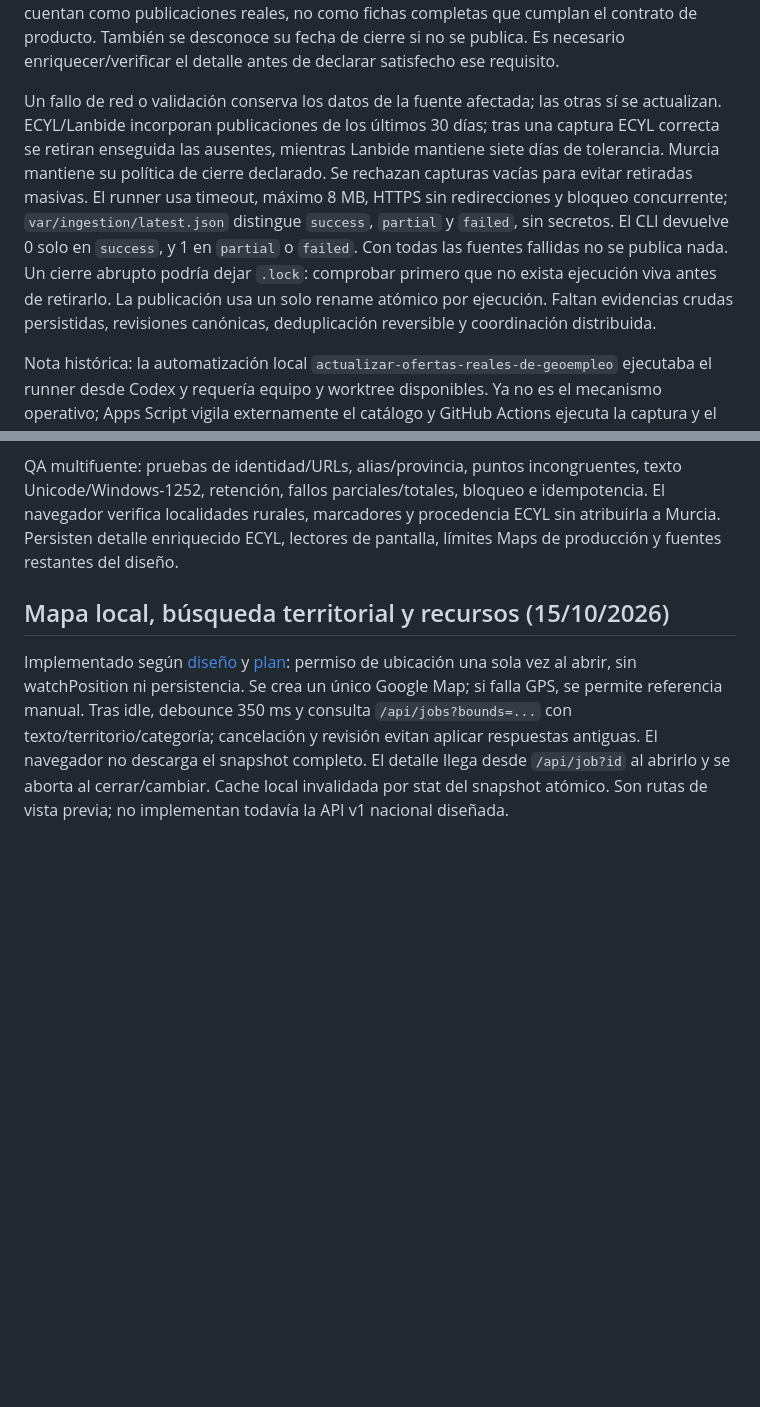
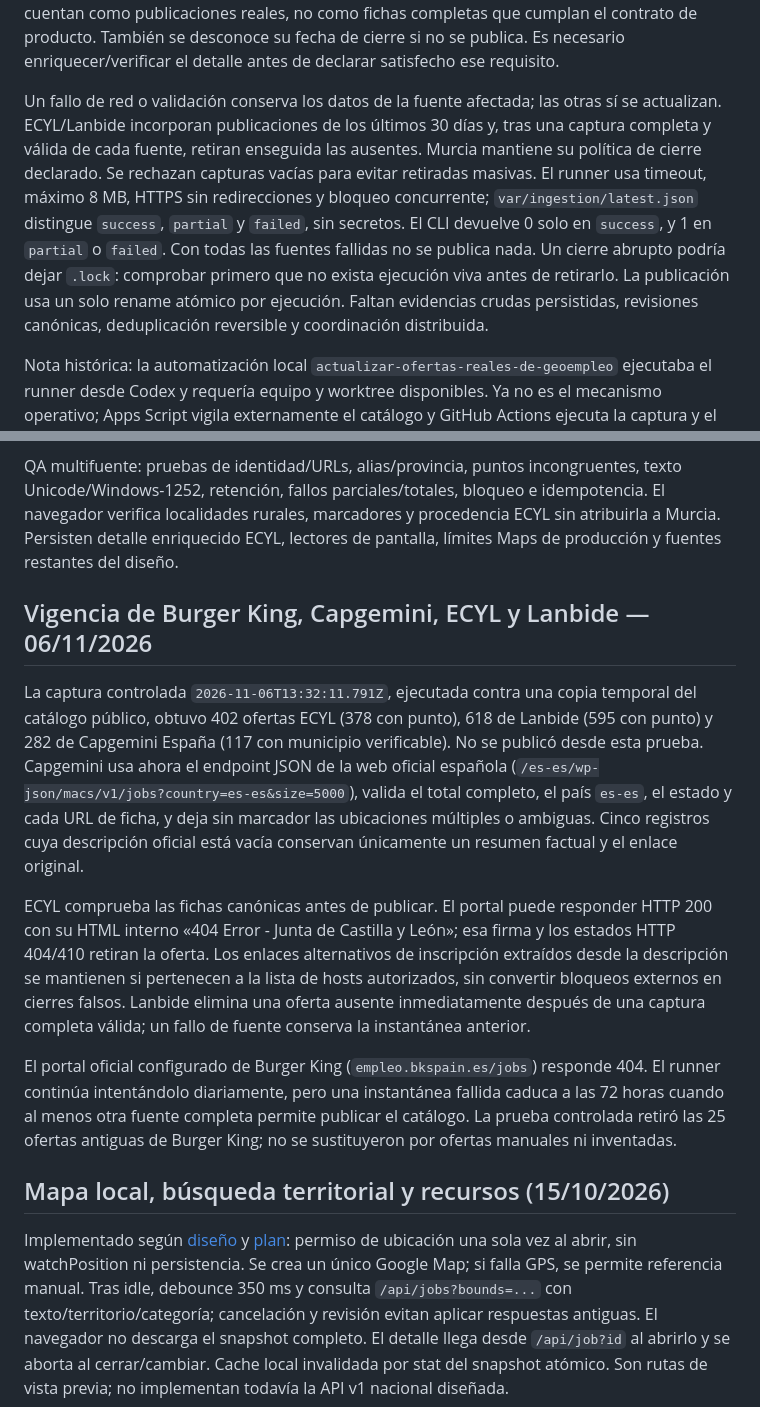
Before and after one commit to Rhon1990/GeoEmpleo, a Markdown page: docs/project-context.md, 2 parts joined by grey strips. Drawn GitHub-style; blank space fills up the shorter version.

```diff
--- a/docs/project-context.md
+++ b/docs/project-context.md
@@ -164,7 +164,7 @@ La normalización HTML usa `parse5@8.0.0` y preserva el texto publicado; no extr
 
 **Brecha de detalle completo:** algunos textos de ECYL solo remiten a la Oficina Virtual (190 de 607 tienen menos de 100 caracteres en este catálogo). Se publica fielmente el texto disponible y el enlace; no hay extracción de requisitos completos desde esas páginas. Estos registros se cuentan como publicaciones reales, no como fichas completas que cumplan el contrato de producto. También se desconoce su fecha de cierre si no se publica. Es necesario enriquecer/verificar el detalle antes de declarar satisfecho ese requisito.
 
-Un fallo de red o validación conserva los datos de la fuente afectada; las otras sí se actualizan. ECYL/Lanbide incorporan publicaciones de los últimos 30 días; tras una captura ECYL correcta se retiran enseguida las ausentes, mientras Lanbide mantiene siete días de tolerancia. Murcia mantiene su política de cierre declarado. Se rechazan capturas vacías para evitar retiradas masivas. El runner usa timeout, máximo 8 MB, HTTPS sin redirecciones y bloqueo concurrente; `var/ingestion/latest.json` distingue `success`, `partial` y `failed`, sin secretos. El CLI devuelve 0 solo en `success`, y 1 en `partial` o `failed`. Con todas las fuentes fallidas no se publica nada. Un cierre abrupto podría dejar `.lock`: comprobar primero que no exista ejecución viva antes de retirarlo. La publicación usa un solo rename atómico por ejecución. Faltan evidencias crudas persistidas, revisiones canónicas, deduplicación reversible y coordinación distribuida.
+Un fallo de red o validación conserva los datos de la fuente afectada; las otras sí se actualizan. ECYL/Lanbide incorporan publicaciones de los últimos 30 días y, tras una captura completa y válida de cada fuente, retiran enseguida las ausentes. Murcia mantiene su política de cierre declarado. Se rechazan capturas vacías para evitar retiradas masivas. El runner usa timeout, máximo 8 MB, HTTPS sin redirecciones y bloqueo concurrente; `var/ingestion/latest.json` distingue `success`, `partial` y `failed`, sin secretos. El CLI devuelve 0 solo en `success`, y 1 en `partial` o `failed`. Con todas las fuentes fallidas no se publica nada. Un cierre abrupto podría dejar `.lock`: comprobar primero que no exista ejecución viva antes de retirarlo. La publicación usa un solo rename atómico por ejecución. Faltan evidencias crudas persistidas, revisiones canónicas, deduplicación reversible y coordinación distribuida.
 
 Nota histórica: la automatización local `actualizar-ofertas-reales-de-geoempleo` ejecutaba el runner desde Codex y requería equipo y worktree disponibles. Ya no es el mecanismo operativo; Apps Script vigila externamente el catálogo y GitHub Actions ejecuta la captura y el despliegue, ambos independientes de Codex y del ordenador.
 
@@ -175,6 +175,14 @@ Cuentas: el usuario autoriza cuentas operativas con identidad real, manteniendo
 Varias descripciones ECYL publican el enlace de Oficina Virtual con esquema HTTP, mientras la ficha `Plantilla100Detalle` puede devolver una página 404. El extractor de solicitud solo aceptaba HTTPS y caía en esa ficha rota. Para el registro `1285690969239`, la API abierta confirma el enlace `empleocastillayleon.jcyl.es/oficinavirtual/...`; HTTP redirige a HTTPS y el destino HTTPS responde 200. El adaptador acepta HTTP únicamente para hosts previamente autorizados y lo actualiza a HTTPS. La prueba de regresión cubre este patrón. La corrección ya está integrada en `main` mediante PR #19 y desplegada por GitHub Actions el 28/10/2026; el catálogo HTTPS publicado contiene `ECYL-1285690969239` con `sourceUrl=https://empleocastillayleon.jcyl.es/oficinavirtual/buscoEmpleoPub.do?srvc=ver&scope=reg&cod=396251`. La respuesta observada del destino fue 200. La publicación del catálogo fue correcta aunque la ingesta global resultó parcial por Vithas y Accenture. No se editaron ofertas a mano. El catálogo cuenta publicaciones por ID y no equivale a vacantes únicas deduplicadas entre empresas/fuentes ni garantiza que las ofertas retenidas de una fuente fallida sigan abiertas.
 
 QA multifuente: pruebas de identidad/URLs, alias/provincia, puntos incongruentes, texto Unicode/Windows-1252, retención, fallos parciales/totales, bloqueo e idempotencia. El navegador verifica localidades rurales, marcadores y procedencia ECYL sin atribuirla a Murcia. Persisten detalle enriquecido ECYL, lectores de pantalla, límites Maps de producción y fuentes restantes del diseño.
+
+## Vigencia de Burger King, Capgemini, ECYL y Lanbide — 06/11/2026
+
+La captura controlada `2026-11-06T13:32:11.791Z`, ejecutada contra una copia temporal del catálogo público, obtuvo 402 ofertas ECYL (378 con punto), 618 de Lanbide (595 con punto) y 282 de Capgemini España (117 con municipio verificable). No se publicó desde esta prueba. Capgemini usa ahora el endpoint JSON de la web oficial española (`/es-es/wp-json/macs/v1/jobs?country=es-es&size=5000`), valida el total completo, el país `es-es`, el estado y cada URL de ficha, y deja sin marcador las ubicaciones múltiples o ambiguas. Cinco registros cuya descripción oficial está vacía conservan únicamente un resumen factual y el enlace original.
+
+ECYL comprueba las fichas canónicas antes de publicar. El portal puede responder HTTP 200 con su HTML interno «404 Error - Junta de Castilla y León»; esa firma y los estados HTTP 404/410 retiran la oferta. Los enlaces alternativos de inscripción extraídos desde la descripción se mantienen si pertenecen a la lista de hosts autorizados, sin convertir bloqueos externos en cierres falsos. Lanbide elimina una oferta ausente inmediatamente después de una captura completa válida; un fallo de fuente conserva la instantánea anterior.
+
+El portal oficial configurado de Burger King (`empleo.bkspain.es/jobs`) responde 404. El runner continúa intentándolo diariamente, pero una instantánea fallida caduca a las 72 horas cuando al menos otra fuente completa permite publicar el catálogo. La prueba controlada retiró las 25 ofertas antiguas de Burger King; no se sustituyeron por ofertas manuales ni inventadas.
 
 ## Mapa local, búsqueda territorial y recursos (15/10/2026)
 
```
Also changed, not shown: docs/fuentes-de-ofertas.md (+4 -4 lines).
